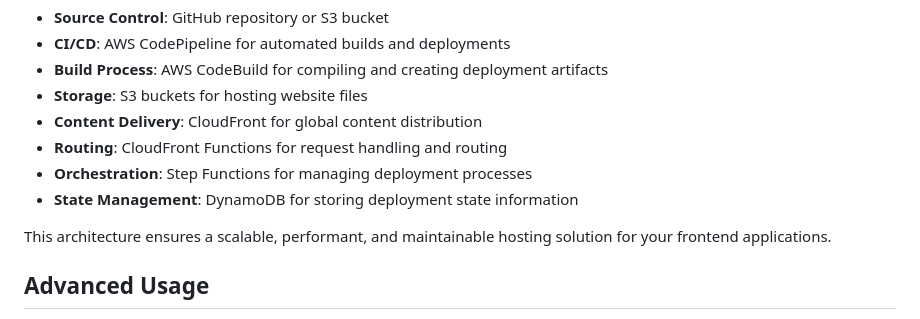
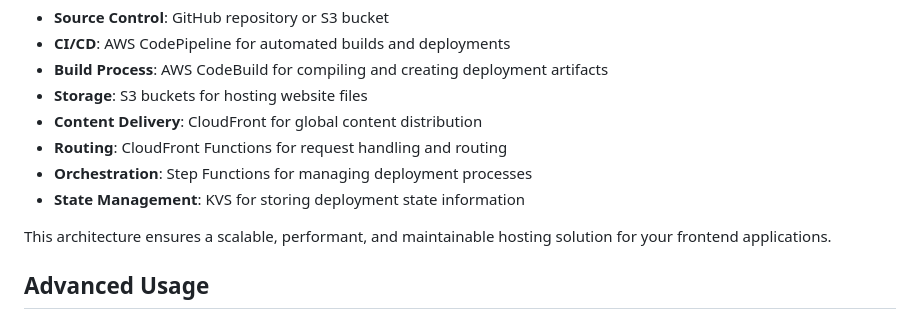
Before and after one commit to awslabs/cloudfront-hosting-toolkit, a Markdown page: README.md, the part around the change. Rendered like a GitHub page.

```diff
--- a/README.md
+++ b/README.md
@@ -85,7 +85,7 @@ CloudFront Hosting Toolkit sets up a comprehensive AWS architecture for your fro
 - **Content Delivery**: CloudFront for global content distribution
 - **Routing**: CloudFront Functions for request handling and routing
 - **Orchestration**: Step Functions for managing deployment processes
-- **State Management**: DynamoDB for storing deployment state information
+- **State Management**: KVS for storing deployment state information
 
 This architecture ensures a scalable, performant, and maintainable hosting solution for your frontend applications.
 
```
